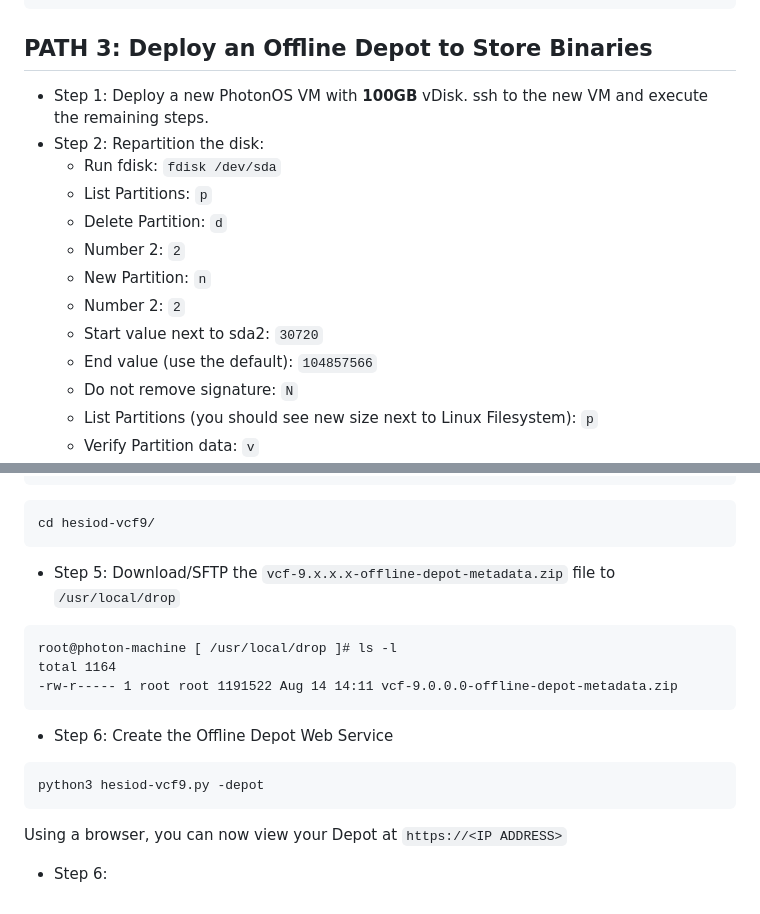
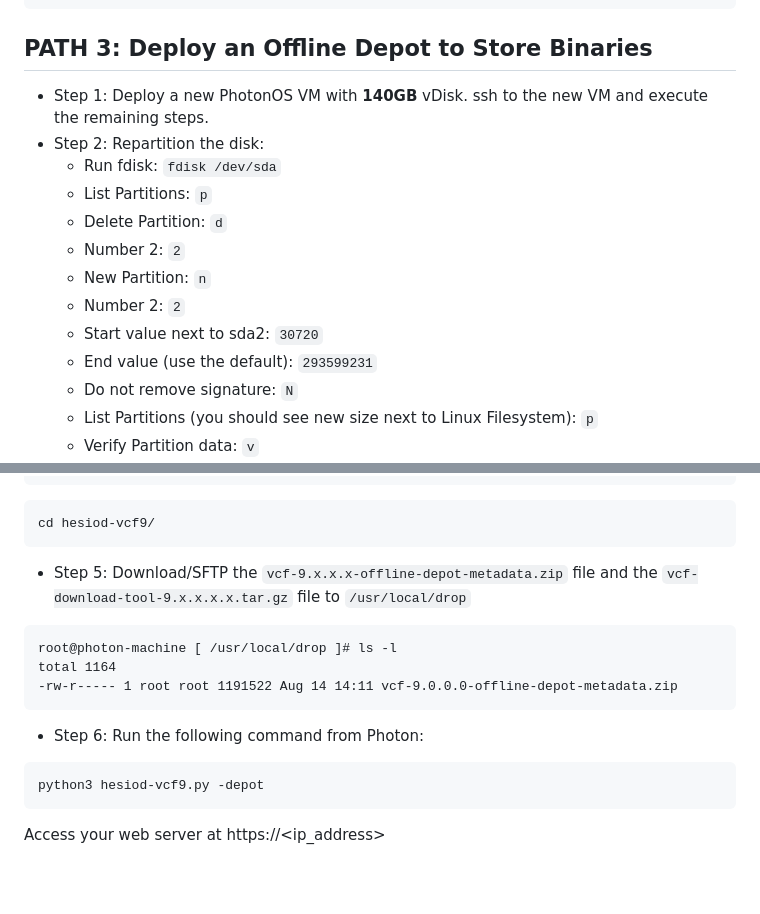
Before and after one commit to boconnor2017/hesiod-vcf9, a Markdown page: README.md, 2 parts joined by grey strips. Rendered like a GitHub page; blank space fills up the shorter version.

Commit message:
cleanup v3

````diff
--- a/README.md
+++ b/README.md
@@ -88,7 +88,7 @@ python3 hesiod-vcf9.py -json2md myconfigfile.json mydocfile.md
 
 ## PATH 3: Deploy an Offline Depot to Store Binaries
 
-* Step 1: Deploy a new PhotonOS VM with **100GB** vDisk. ssh to the new VM and execute the remaining steps.
+* Step 1: Deploy a new PhotonOS VM with **140GB** vDisk. ssh to the new VM and execute the remaining steps.
 * Step 2: Repartition the disk:
     * Run fdisk: `fdisk /dev/sda`
     * List Partitions: `p`
@@ -97,7 +97,7 @@ python3 hesiod-vcf9.py -json2md myconfigfile.json mydocfile.md
     * New Partition: `n`
     * Number 2: `2`
     * Start value next to sda2: `30720`
-    * End value (use the default): `104857566`
+    * End value (use the default): `293599231`
     * Do not remove signature: `N`
     * List Partitions (you should see new size next to Linux Filesystem): `p`
     * Verify Partition data: `v`
@@ -122,18 +122,15 @@ cp -r hesiod/python/ hesiod-vcf9/hesiod
 ```
 cd hesiod-vcf9/
 ```
-* Step 5: Download/SFTP the `vcf-9.x.x.x-offline-depot-metadata.zip` file to `/usr/local/drop`
+* Step 5: Download/SFTP the `vcf-9.x.x.x-offline-depot-metadata.zip` file and the `vcf-download-tool-9.x.x.x.x.tar.gz` file to `/usr/local/drop`
 ```
 root@photon-machine [ /usr/local/drop ]# ls -l
 total 1164
 -rw-r----- 1 root root 1191522 Aug 14 14:11 vcf-9.0.0.0-offline-depot-metadata.zip
 ```
-* Step 6: Create the Offline Depot Web Service
+* Step 6: Run the following command from Photon:
 ```
 python3 hesiod-vcf9.py -depot
 ```
 
-Using a browser, you can now view your Depot at `https://<IP ADDRESS>`
-
-
-* Step 6:
+Access your web server at https://<ip_address>
````
